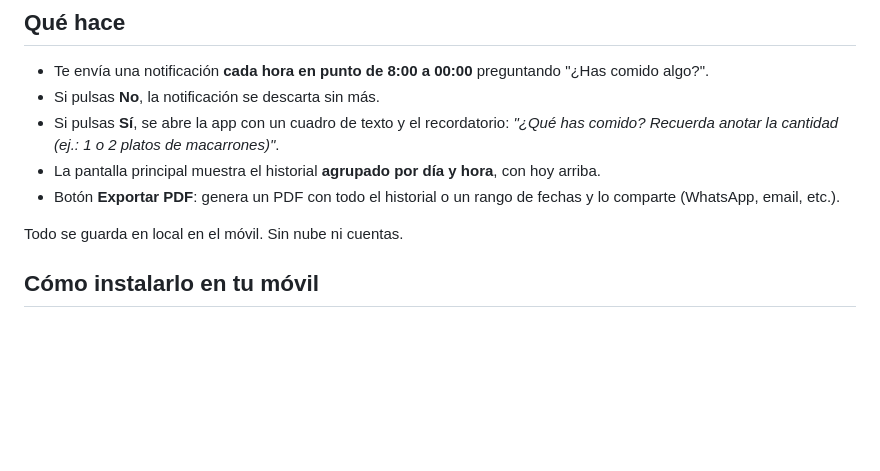
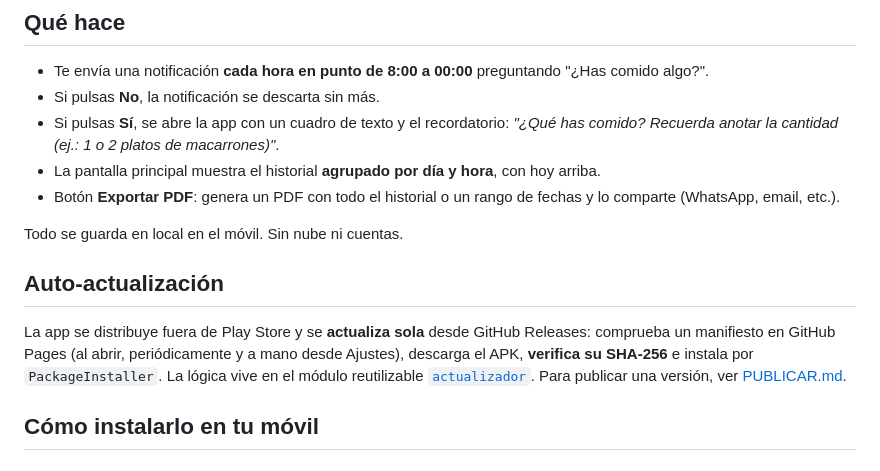
Before and after one commit to marcmayol/cronicas-del-apetito, a Markdown page: README.md, the part around the change. Drawn GitHub-style; blank space fills up the shorter version.

```diff
--- a/README.md
+++ b/README.md
@@ -11,6 +11,15 @@ App Android personal para registrar lo que comes a lo largo del día, pensada pa
 - Botón **Exportar PDF**: genera un PDF con todo el historial o un rango de fechas y lo comparte (WhatsApp, email, etc.).
 
 Todo se guarda en local en el móvil. Sin nube ni cuentas.
+
+## Auto-actualización
+
+La app se distribuye fuera de Play Store y se **actualiza sola** desde GitHub
+Releases: comprueba un manifiesto en GitHub Pages (al abrir, periódicamente y a mano
+desde Ajustes), descarga el APK, **verifica su SHA-256** e instala por
+`PackageInstaller`. La lógica vive en el módulo reutilizable
+[`actualizador`](actualizador/README.md). Para publicar una versión, ver
+[PUBLICAR.md](PUBLICAR.md).
 
 ## Cómo instalarlo en tu móvil
 
```
Also changed, not shown: PUBLICAR.md (added, +78 -0 lines), actualizador/README.md (added, +89 -0 lines).
